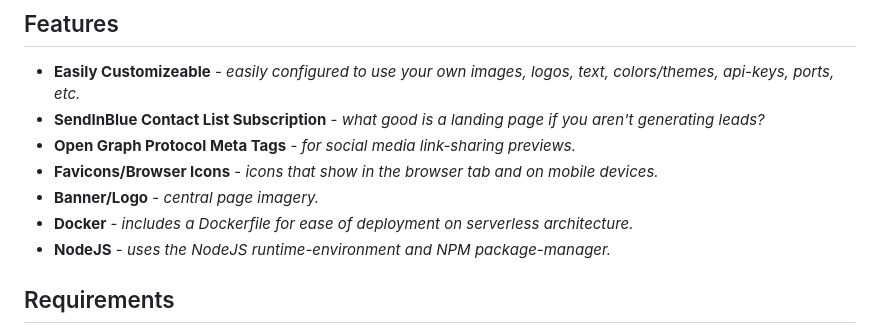
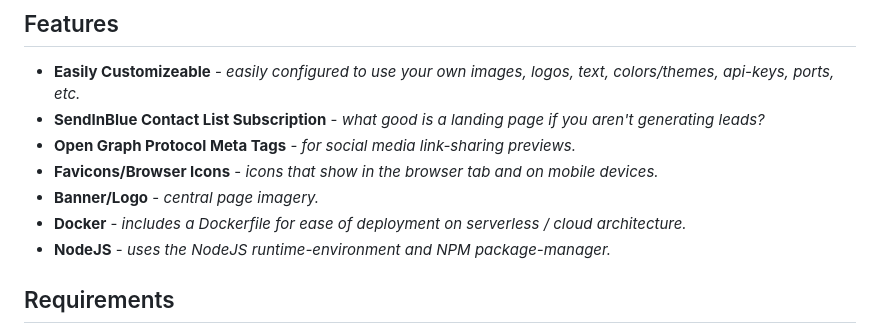
Before and after one commit to CollinMcKinney/lead-generation-page, a Markdown page: README.md, the part around the change. GitHub-like rendering.

```diff
--- a/README.md
+++ b/README.md
@@ -11,7 +11,7 @@ Customizeable landing page that enables visitors to subscribe to a SendInBlue ma
 - **Open Graph Protocol Meta Tags** - *for social media link-sharing previews.*
 - **Favicons/Browser Icons** - *icons that show in the browser tab and on mobile devices.*
 - **Banner/Logo** - *central page imagery.*
-- **Docker** - *includes a Dockerfile for ease of deployment on serverless architecture.*
+- **Docker** - *includes a Dockerfile for ease of deployment on serverless / cloud architecture.*
 - **NodeJS** - *uses the NodeJS runtime-environment and NPM package-manager.*
 
 
```
